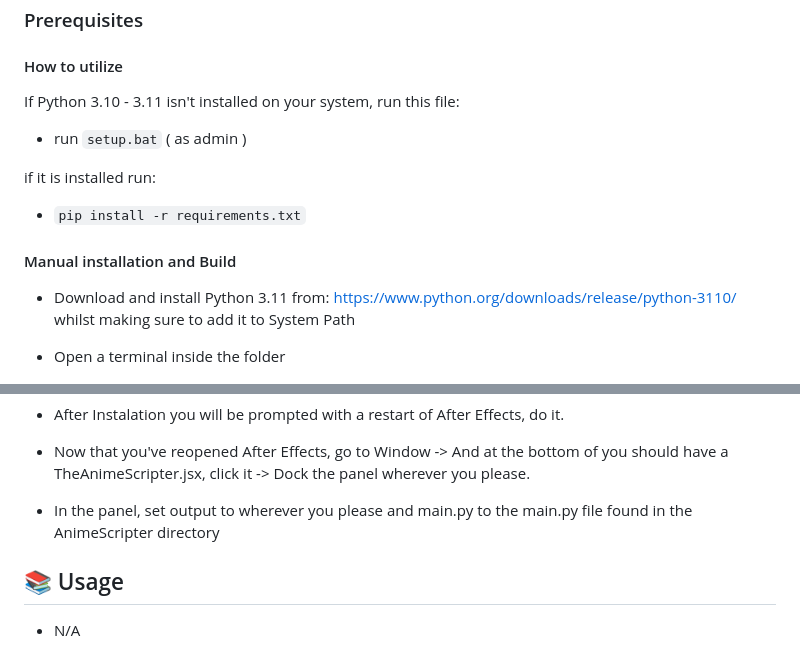
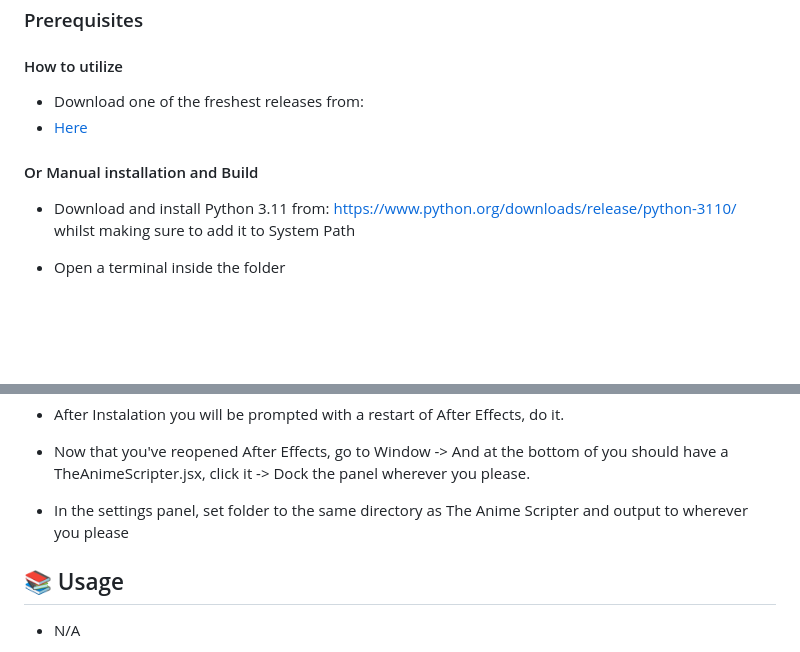
Before and after one commit to NevermindNilas/TheAnimeScripter, a Markdown page: README.md, 2 parts joined by grey strips. Drawn GitHub-style; blank space fills up the shorter version.

````diff
--- a/README.md
+++ b/README.md
@@ -21,15 +21,11 @@ Welcome to TheAnimeScripter, a comprehensive tool designed for both video proces
 
 #### How to utilize
 
-If Python 3.10 - 3.11 isn't installed on your system, run this file:
+- Download one of the freshest releases from:
+- [Here](https://github.com/NevermindNilas/TheAnimeScripter/releases)
 
-- run ```setup.bat``` ( as admin )
 
-if it is installed run:
-
-- ```pip install -r requirements.txt```
-
-#### Manual installation and Build
+#### Or Manual installation and Build
 
 - Download and install Python 3.11 from: https://www.python.org/downloads/release/python-3110/ whilst making sure to add it to System Path
 
@@ -53,7 +49,7 @@ if it is installed run:
 
 - Now that you've reopened After Effects, go to Window -> And at the bottom of you should have a TheAnimeScripter.jsx, click it -> Dock the panel wherever you please.
 
-- In the panel, set output to wherever you please and main.py to the main.py file found in the AnimeScripter directory
+- In the settings panel, set folder to the same directory as The Anime Scripter and output to wherever you please
 
 ## 📚 Usage
 
````
